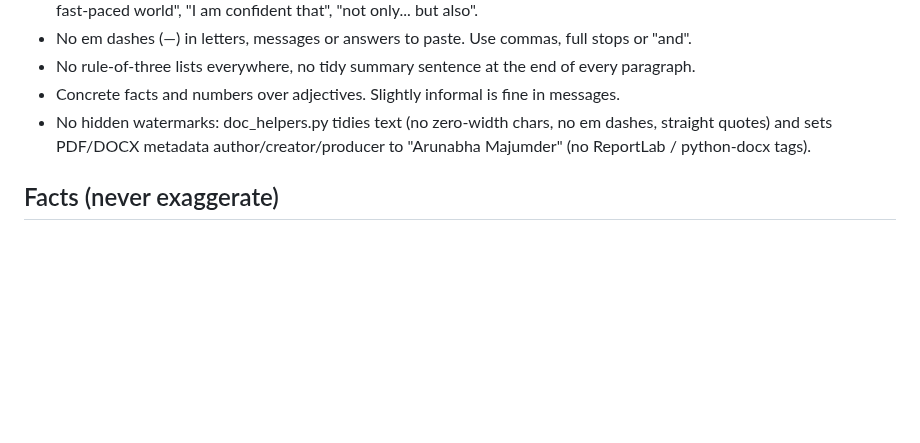
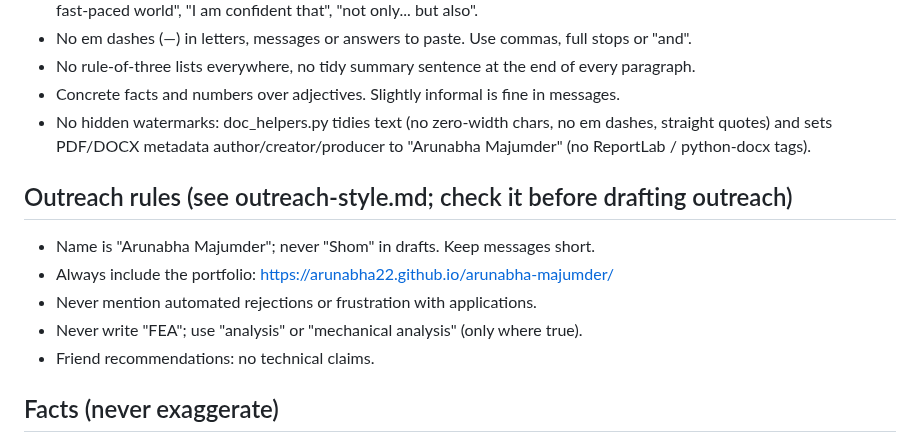
Before and after one commit to arunabha22/Shom_brain_networks_AI, a Markdown page: CLAUDE.md, the part around the change. Rendered like a GitHub page; blank space fills up the shorter version.

Commit message:
Add outreach style rules
Co-Authored-By: Claude Opus 5.5 <noreply@anthropic.com>
Claude-Session: https://claude.ai/code/session_01NjdMuB9buEkMmyf7HkyEWg

```diff
--- a/CLAUDE.md
+++ b/CLAUDE.md
@@ -10,6 +10,13 @@
 - Concrete facts and numbers over adjectives. Slightly informal is fine in messages.
 - No hidden watermarks: doc_helpers.py tidies text (no zero-width chars, no em dashes, straight quotes) and
   sets PDF/DOCX metadata author/creator/producer to "Arunabha Majumder" (no ReportLab / python-docx tags).
+
+## Outreach rules (see outreach-style.md; check it before drafting outreach)
+- Name is "Arunabha Majumder"; never "Shom" in drafts. Keep messages short.
+- Always include the portfolio: https://arunabha22.github.io/arunabha-majumder/
+- Never mention automated rejections or frustration with applications.
+- Never write "FEA"; use "analysis" or "mechanical analysis" (only where true).
+- Friend recommendations: no technical claims.
 
 ## Facts (never exaggerate)
 - PhD (Aalborg, 2023 – present): SolidWorks + 3D printing. NO Fusion 360, NO FEA/FEM claimed.
```
Also changed, not shown: outreach-style.md (added, +13 -0 lines).
